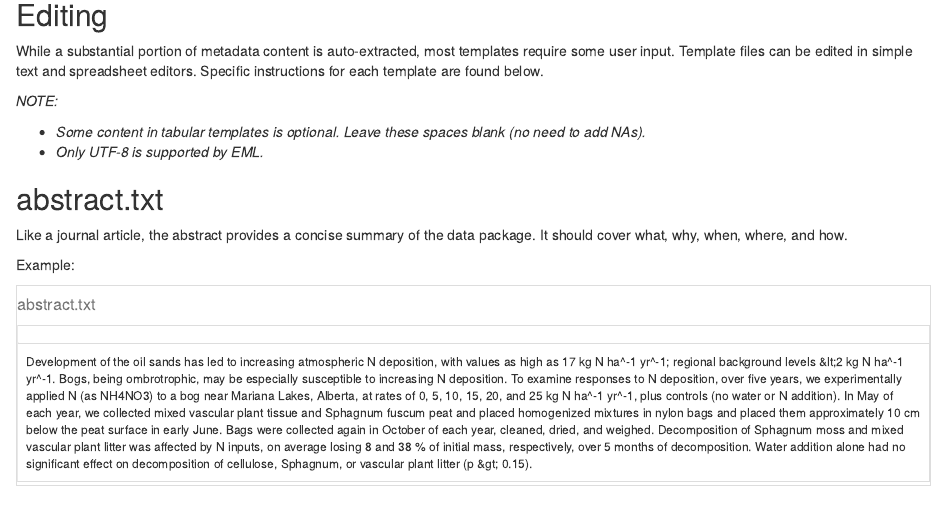
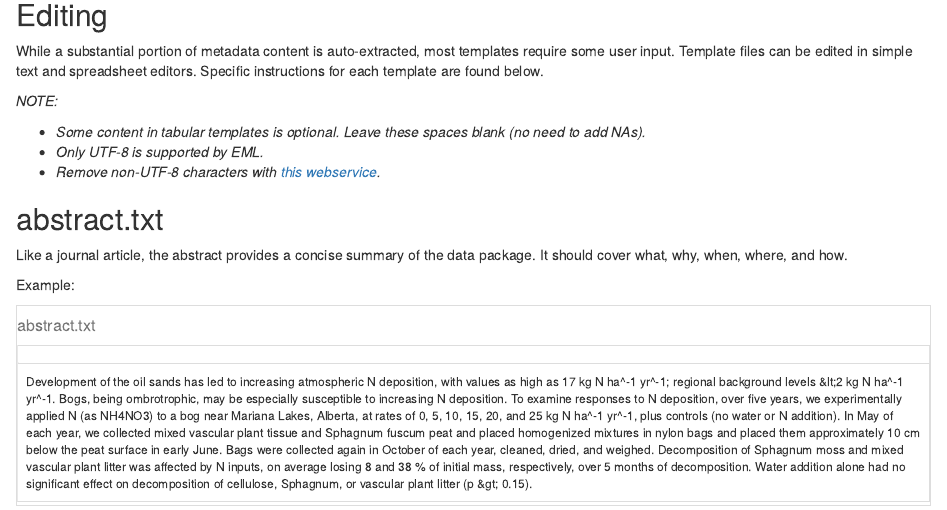
Before and after one commit to EDIorg/EMLassemblyline, an R Markdown document (vignettes/edit_metadata_templates.Rmd): the page in a window 1100 px wide, from 80 px down. Rendered offline with R 4.5, knitr and Pandoc, with nearby package versions; some code elsewhere in the file could not run offline.

Commit message:
Link to diacritics remover webservice

```diff
--- a/vignettes/edit_metadata_templates.Rmd
+++ b/vignettes/edit_metadata_templates.Rmd
@@ -128,6 +128,7 @@ _NOTE:_
 
 *  _Some content in tabular templates is optional. Leave these spaces blank (no need to add NAs)._
 *  _Only UTF-8 is supported by EML._
+*  _Remove non-UTF-8 characters with [this webservice](https://pteo.paranoiaworks.mobi/diacriticsremover/)._
 
 ## abstract.txt
 
```
Also changed, not shown: 2 other files.
